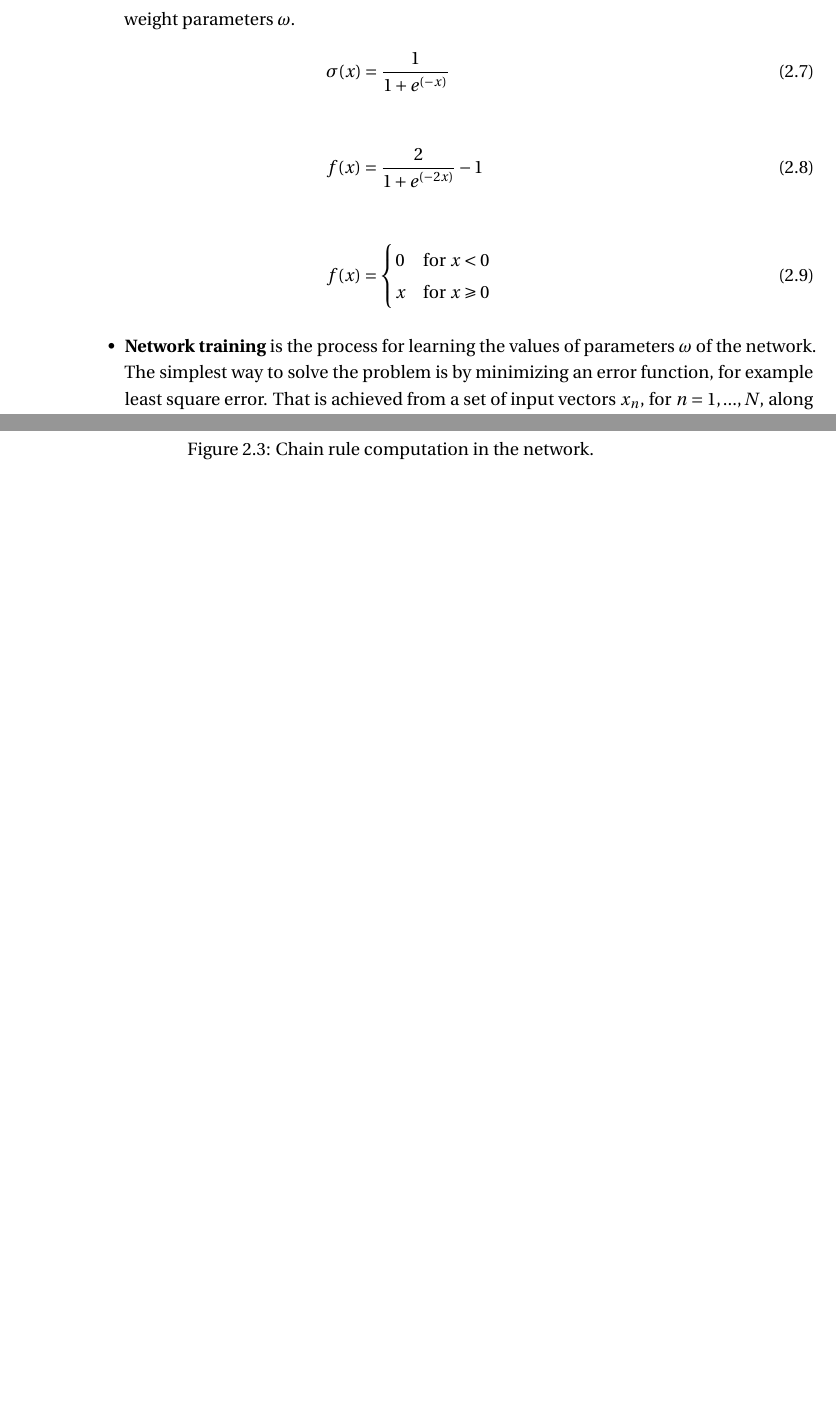
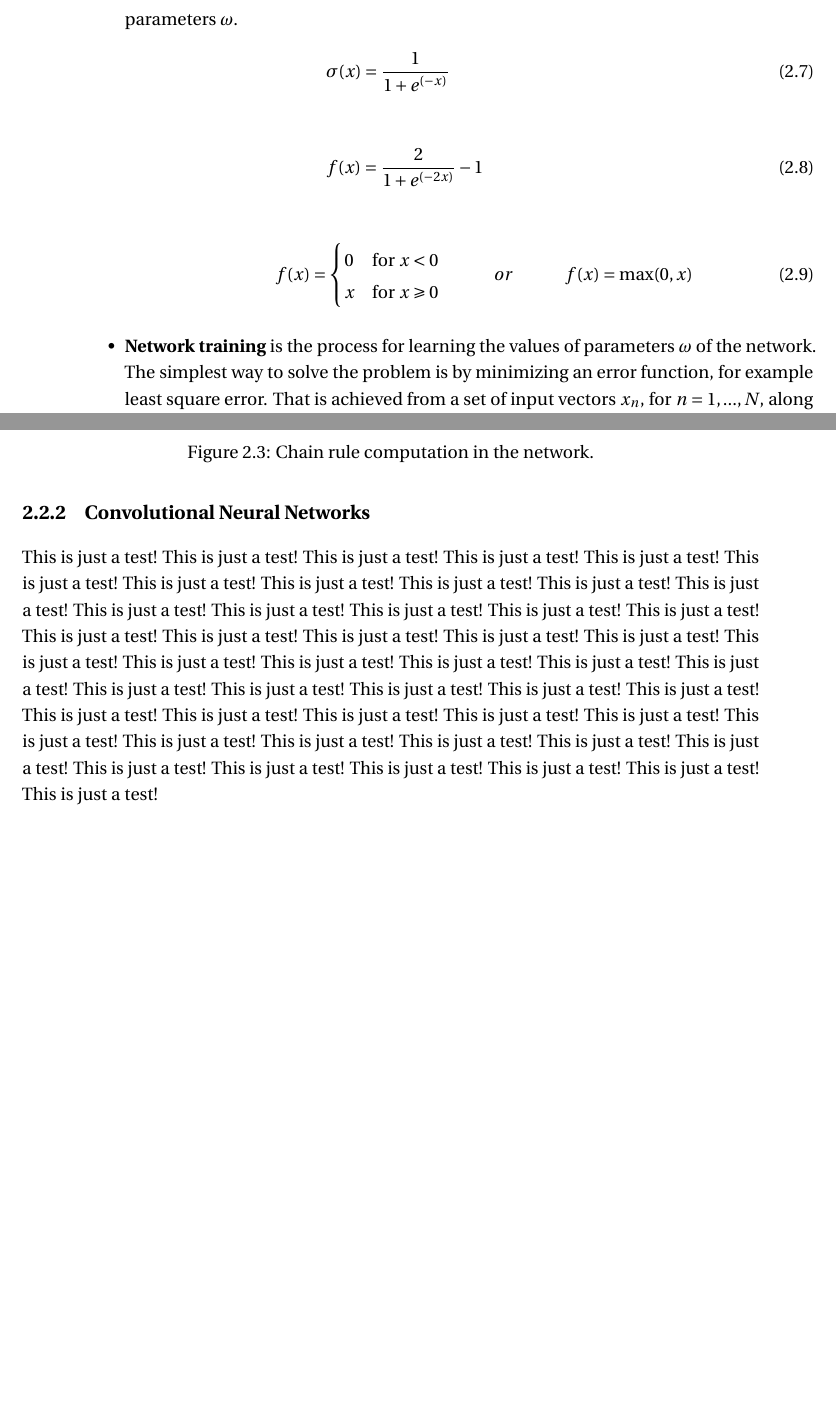
Before and after one commit to braca51e/TexThesis, a LaTeX thesis (my_thesis.tex, which reads head/settings_custom.tex, main/ch2_theorical_foundations.tex): two parts of pages 17 and 18 of 24 before the commit and two parts of pages 17 and 18 of 26 after it, joined at a grey line, cut so that both start at the same text, the shorter picture padded with empty space. Compiled offline with pdfLaTeX.

```diff
--- a/head/settings_custom.tex
+++ b/head/settings_custom.tex
@@ -18,3 +18,6 @@
 %\usepackage{boites,boites_exemples}
 %\newcommand{\todolist}[1]{\begin{boiteepaisseavecuntitre}{TO DO in this chapter} #1 \end{boiteepaisseavecuntitre}}  % creates a little box
 % %\newcommand{\todolist}[1]{}  % to be used when to do is not to be printed
+\setcounter{topnumber}{1}
+\setcounter{bottomnumber}{0}
+\setcounter{totalnumber}{1}
--- a/main/ch2_theorical_foundations.tex
+++ b/main/ch2_theorical_foundations.tex
@@ -75,13 +75,13 @@
 \hspace{3em} \hspace{3em} \hspace{3em} f (x) = \frac{2}{1+e^{(-2x)}}-1 \enspace \enspace \hspace{3em}
 \end{equation}
 \begin{equation} \label{eq:Relu}
-\hspace{3em} \hspace{3em} \hspace{3em} f (x) = \begin{cases} 0 & \text{for } x < 0 \\ x & \text{for } x \geqslant 0    \end{cases} \enspace \enspace \hspace{3em}
+\hspace{3em} \hspace{3em} f (x) = \begin{cases} 0 & \text{for } x < 0 \\ x & \text{for } x \geqslant 0    \end{cases} \hspace{3em} or \hspace{3em} f (x) = \max (0,x) \hspace{3em}
 \end{equation}
 \item \textbf{Network training} is the process for learning the values of parameters $\omega$ of the network. The simplest way to solve the problem is by minimizing an error function, for example least square error. That is achieved from a set of input vectors $x_n$, for $n = 1,...,N$, along with target vectors $y_n$. Using optimization theory we try to minimize
-\begin{equation} \label{eq:Relu}
+\begin{equation} \label{eq:LS1}
 \hspace{3em} \hspace{3em} \hspace{3em} E (w) = \frac{1}{2} \sum\limits_{n=1}^N \Vert f(x_n,w) - y_n\Vert^2 \enspace \enspace \hspace{3em}
 \end{equation}
-thereby obtaining the optimum values for $\omega$. The actual minimization makes uses of an algorithm called backpropagation, which is a method that computes the gradients by recursively applying chain rule. The error is computed by doing a forward pass in the network. Chain rule, forward pass and backpropagation in the context of NN's are respectively depicted in Figures \ref{fig:CRim1}, \ref{fig:FPim1}, \ref{fig:BPim1} .
+thereby obtaining the optimum values for $\omega$. The actual minimization makes uses of an algorithm called backpropagation, which is a method that computes the gradients by recursively applying chain rule. The error is computed by doing a forward pass in the network. Chain rule, forward pass and backpropagation in the context of NN's are respectively depicted in Figures \ref{fig:CRim1}, \ref{fig:FPim1}, \ref{fig:BPim1}.
 
 \end{itemize}
 \begin{figure}[tb]
@@ -103,4 +103,6 @@
 \label{fig:BPim1}
 \end{figure}
 
-\section{Convolutional Neural Networks}
+
+\subsection{Convolutional Neural Networks}
+This is just a test! This is just a test! This is just a test! This is just a test! This is just a test! This is just a test! This is just a test! This is just a test! This is just a test! This is just a test! This is just a test! This is just a test! This is just a test! This is just a test! This is just a test! This is just a test! This is just a test! This is just a test! This is just a test! This is just a test! This is just a test! This is just a test! This is just a test! This is just a test! This is just a test! This is just a test! This is just a test! This is just a test! This is just a test! This is just a test! This is just a test! This is just a test! This is just a test! This is just a test! This is just a test! This is just a test! This is just a test! This is just a test! This is just a test! This is just a test! This is just a test! This is just a test! This is just a test! This is just a test! This is just a test! This is just a test! This is just a test! This is just a test! This is just a test!
```
